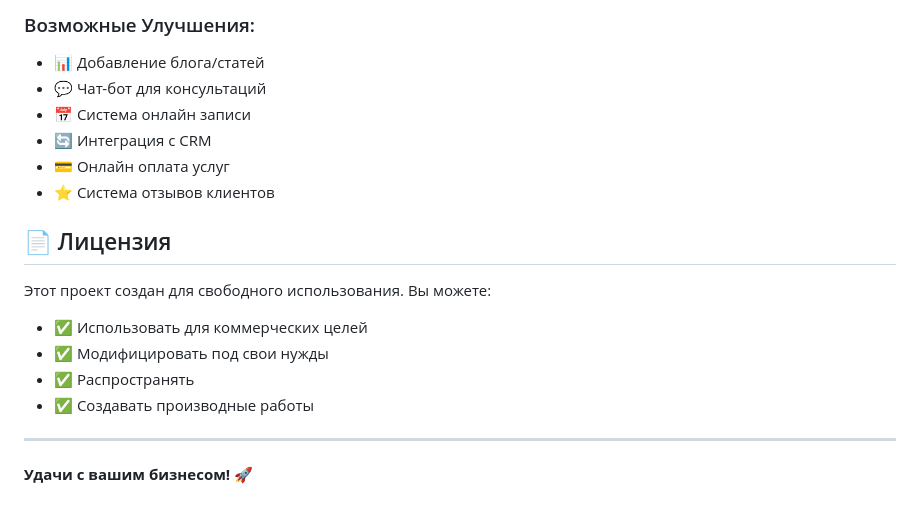
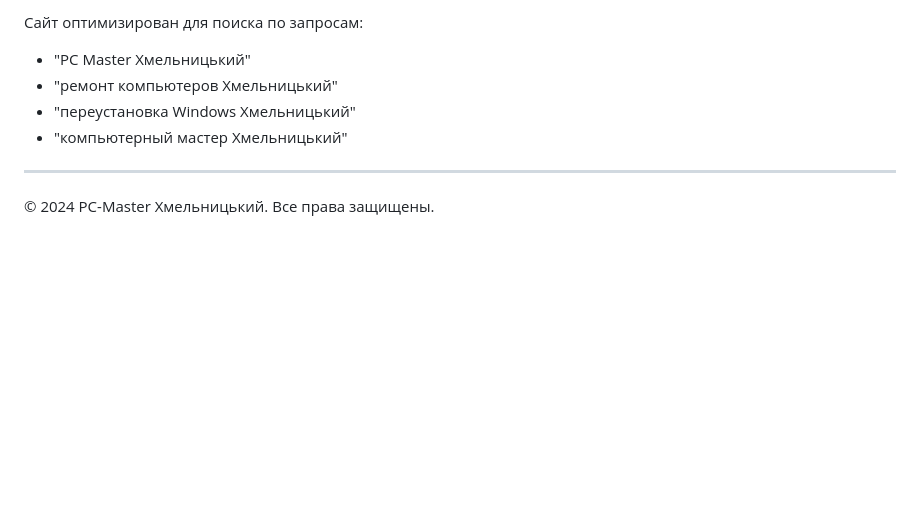
Before and after one commit to XaMcTeRzz/pcmaster-khmelnitsky, a Markdown page: README.md, the part around the change printed below. GitHub-like rendering; blank space fills up the shorter version.

```diff
--- a/README.md
+++ b/README.md
@@ -126,19 +78,9 @@ python -m http.server 8000
-### Возможные Улучшения:
-- 📊 Добавление блога/статей
-- 💬 Чат-бот для консультаций
-- 📅 Система онлайн записи
-- 🔄 Интеграция с CRM
-- 💳 Онлайн оплата услуг
-- ⭐ Система отзывов клиентов
-
-## 📄 Лицензия
-
-Этот проект создан для свободного использования. Вы можете:
-- ✅ Использовать для коммерческих целей
-- ✅ Модифицировать под свои нужды
-- ✅ Распространять
-- ✅ Создавать производные работы
+Сайт оптимизирован для поиска по запросам:
+- "PC Master Хмельницький"
+- "ремонт компьютеров Хмельницький"
+- "переустановка Windows Хмельницький"
+- "компьютерный мастер Хмельницький"
 
 ---
 
-**Удачи с вашим бизнесом! 🚀**
+© 2024 PC-Master Хмельницький. Все права защищены.
```
Also changed, not shown: other parts of README.md (+51 -99 lines).
